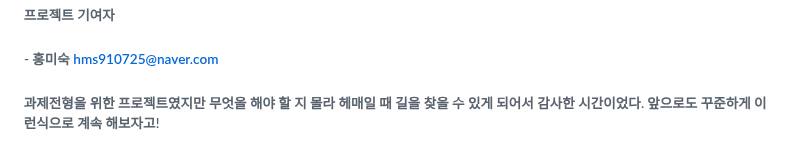
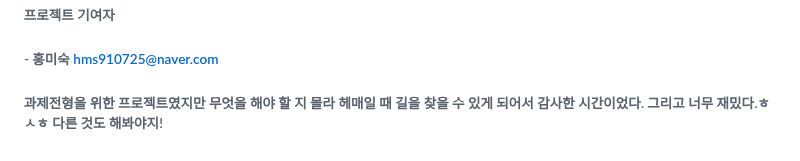
Before and after one commit to hms0725/Clush_Todo, a Markdown page: README.md, the part around the change. GitHub-like rendering.

```diff
--- a/README.md
+++ b/README.md
@@ -142,4 +142,4 @@ Clush 과제전형 제출을 위해 만든 앱. Spring Boot와 mysql, **구글
 
 
 
-###### 과제전형을 위한 프로젝트였지만 무엇을 해야 할 지 몰라 헤매일 때 길을 찾을 수 있게 되어서 감사한 시간이었다. 앞으로도 꾸준하게 이런식으로 계속 해보자고!
+###### 과제전형을 위한 프로젝트였지만 무엇을 해야 할 지 몰라 헤매일 때 길을 찾을 수 있게 되어서 감사한 시간이었다. 그리고 너무 재밌다.ㅎㅅㅎ 다른 것도 해봐야지!
```
